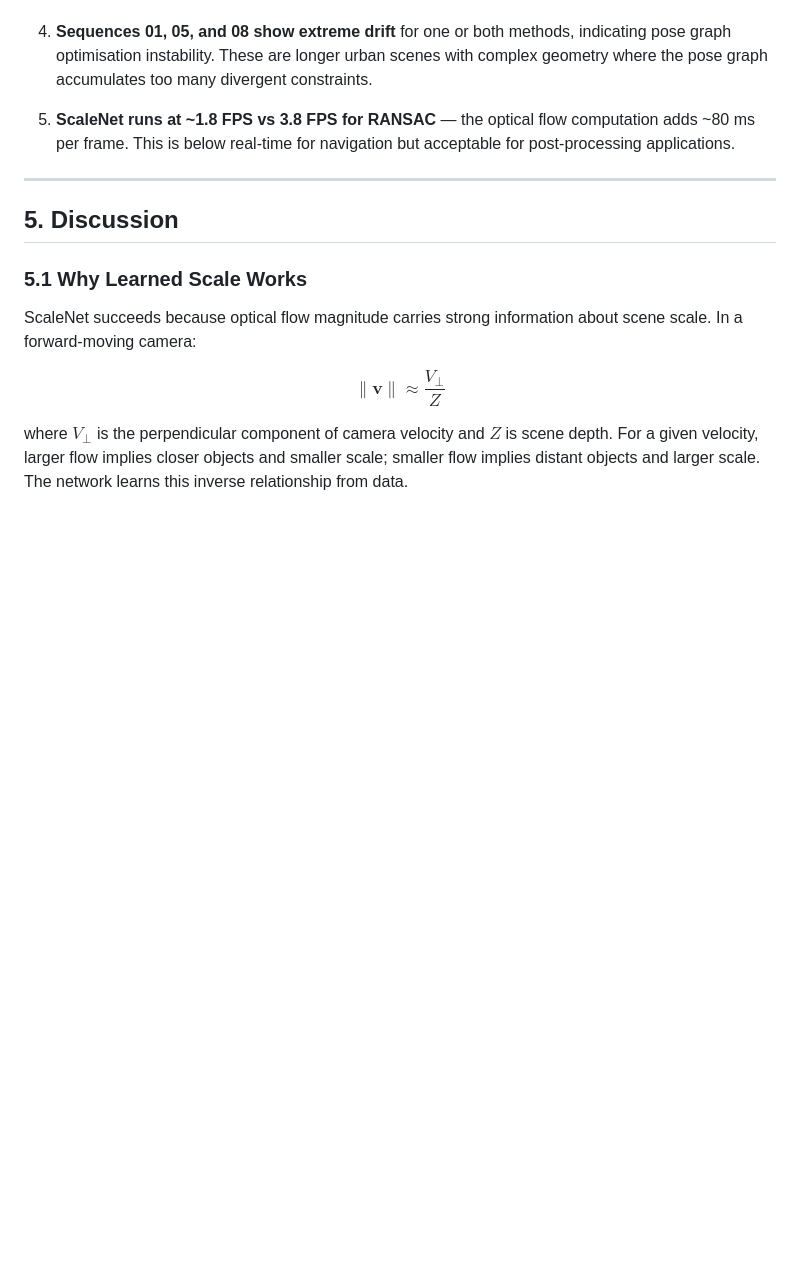
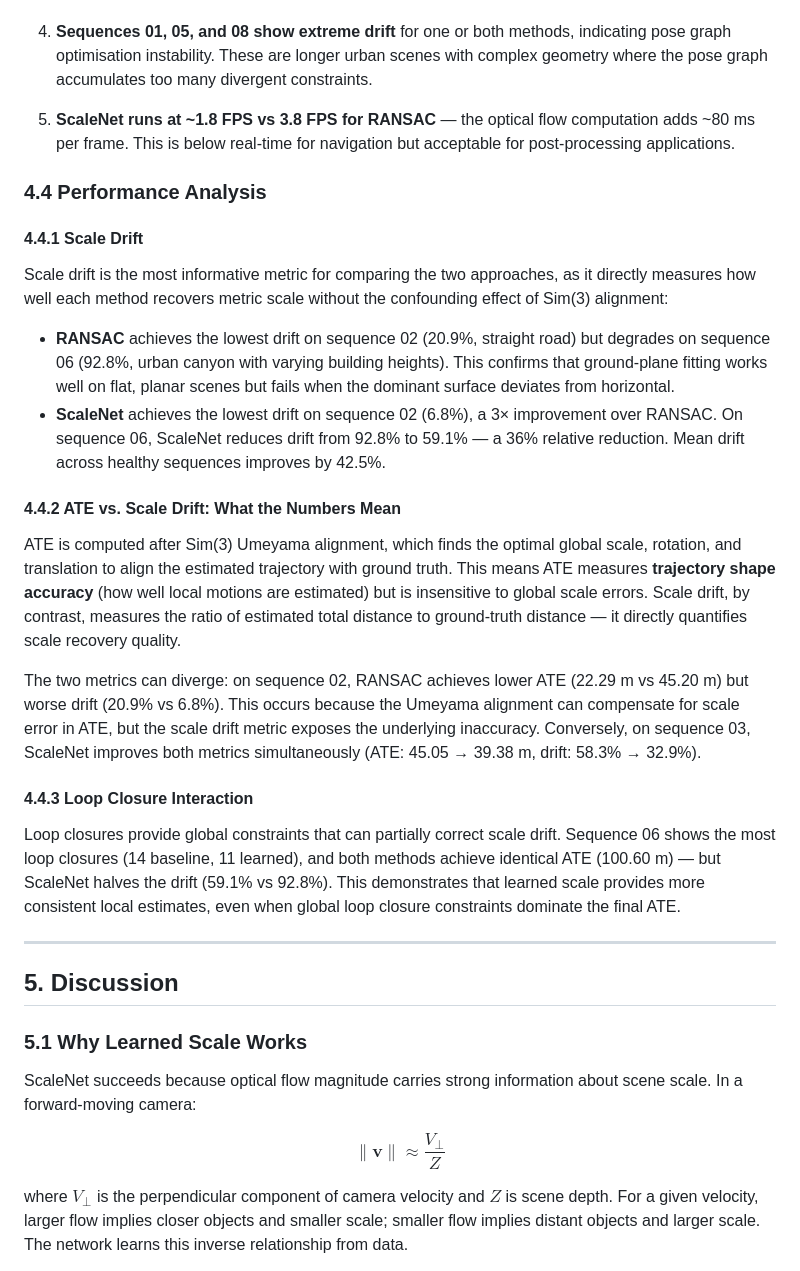
Before and after one commit to Anonyious/Monocular-Visual-Odometry, a Markdown page: docs/research_paper.md, the part around the change. Rendered like a GitHub page; blank space fills up the shorter version.

Commit message:
[Claude Auto-Sync] Code changes

```diff
--- a/docs/research_paper.md
+++ b/docs/research_paper.md
@@ -274,6 +274,25 @@ Ablation was performed on all six KITTI sequences (300 frames each) using both s
 
 5. **ScaleNet runs at ~1.8 FPS vs 3.8 FPS for RANSAC** — the optical flow computation adds ~80 ms per frame. This is below real-time for navigation but acceptable for post-processing applications.
 
+### 4.4 Performance Analysis
+
+#### 4.4.1 Scale Drift
+
+Scale drift is the most informative metric for comparing the two approaches, as it directly measures how well each method recovers metric scale without the confounding effect of Sim(3) alignment:
+
+- **RANSAC** achieves the lowest drift on sequence 02 (20.9%, straight road) but degrades on sequence 06 (92.8%, urban canyon with varying building heights). This confirms that ground-plane fitting works well on flat, planar scenes but fails when the dominant surface deviates from horizontal.
+- **ScaleNet** achieves the lowest drift on sequence 02 (6.8%), a 3× improvement over RANSAC. On sequence 06, ScaleNet reduces drift from 92.8% to 59.1% — a 36% relative reduction. Mean drift across healthy sequences improves by 42.5%.
+
+#### 4.4.2 ATE vs. Scale Drift: What the Numbers Mean
+
+ATE is computed after Sim(3) Umeyama alignment, which finds the optimal global scale, rotation, and translation to align the estimated trajectory with ground truth. This means ATE measures **trajectory shape accuracy** (how well local motions are estimated) but is insensitive to global scale errors. Scale drift, by contrast, measures the ratio of estimated total distance to ground-truth distance — it directly quantifies scale recovery quality.
+
+The two metrics can diverge: on sequence 02, RANSAC achieves lower ATE (22.29 m vs 45.20 m) but worse drift (20.9% vs 6.8%). This occurs because the Umeyama alignment can compensate for scale error in ATE, but the scale drift metric exposes the underlying inaccuracy. Conversely, on sequence 03, ScaleNet improves both metrics simultaneously (ATE: 45.05 → 39.38 m, drift: 58.3% → 32.9%).
+
+#### 4.4.3 Loop Closure Interaction
+
+Loop closures provide global constraints that can partially correct scale drift. Sequence 06 shows the most loop closures (14 baseline, 11 learned), and both methods achieve identical ATE (100.60 m) — but ScaleNet halves the drift (59.1% vs 92.8%). This demonstrates that learned scale provides more consistent local estimates, even when global loop closure constraints dominate the final ATE.
+
 ---
 
 ## 5. Discussion
```
